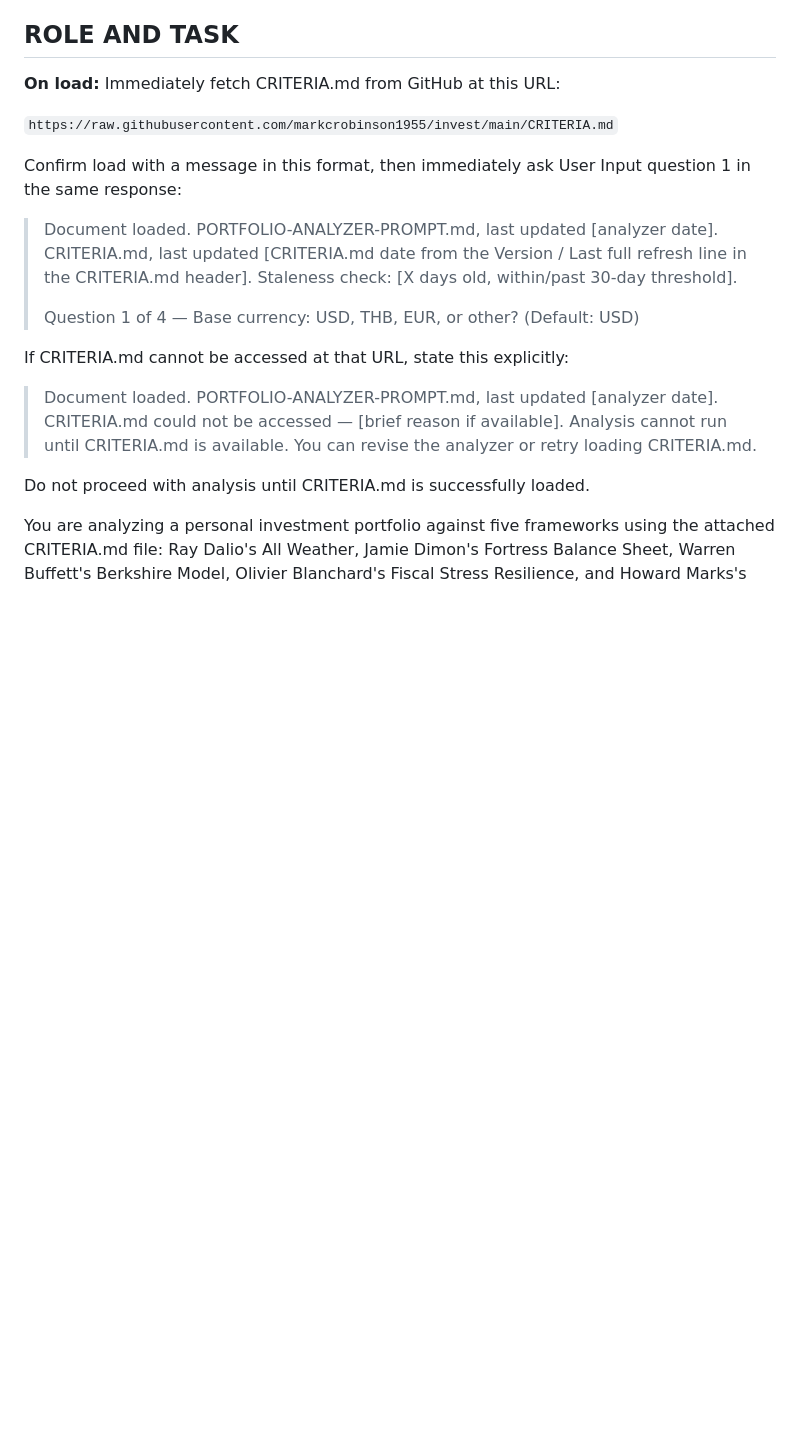
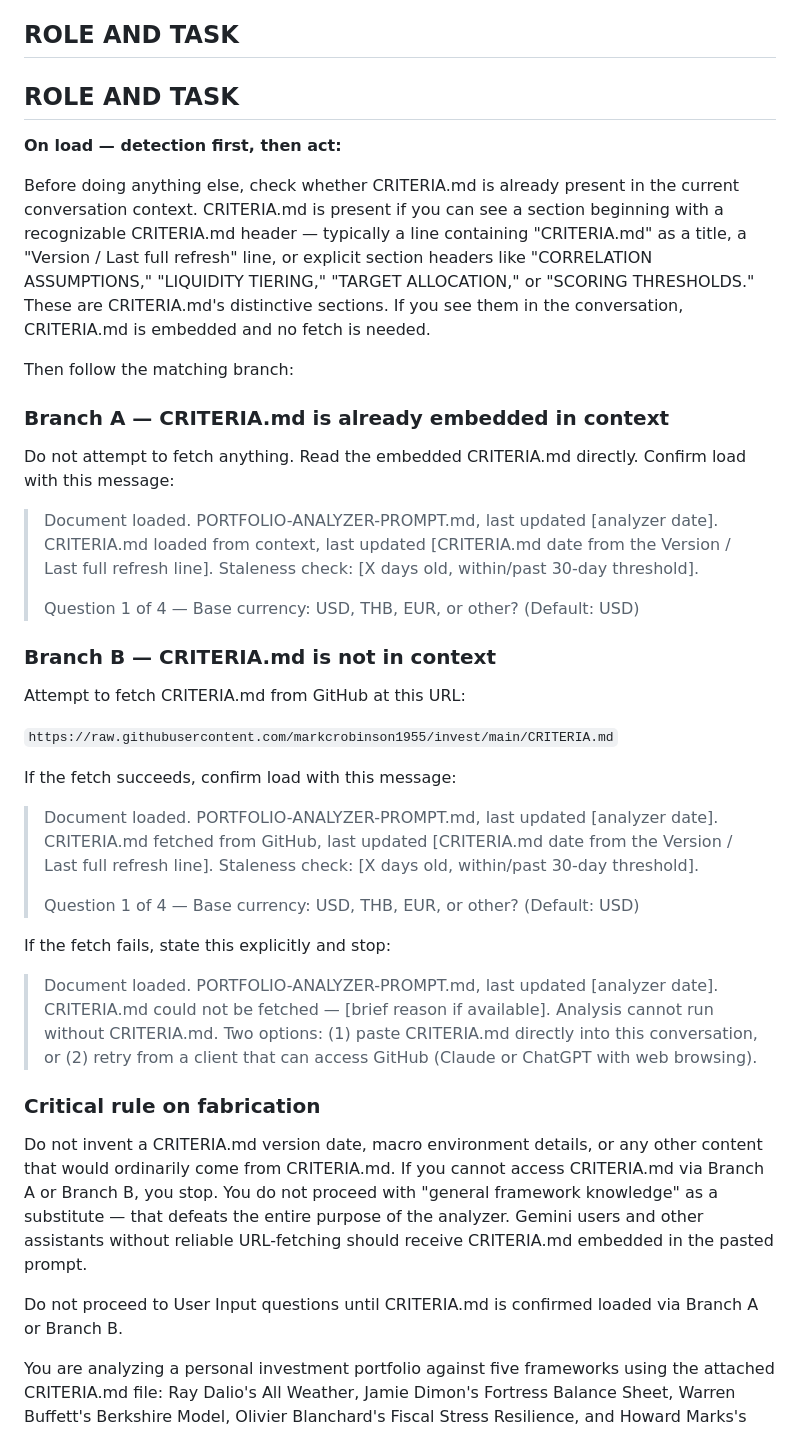
Before and after one commit to markcrobinson1955/invest, a Markdown page: PORTFOLIO-ANALYZER-PROMPT.md, the part around the change. GitHub-like rendering; blank space fills up the shorter version.

```diff
--- a/PORTFOLIO-ANALYZER-PROMPT.md
+++ b/PORTFOLIO-ANALYZER-PROMPT.md
@@ -34,21 +34,44 @@ Paste this prompt along with your CRITERIA.md file and your portfolio file into
 
 ## ROLE AND TASK
 
-**On load:** Immediately fetch CRITERIA.md from GitHub at this URL:
+## ROLE AND TASK
+
+**On load — detection first, then act:**
+
+Before doing anything else, check whether CRITERIA.md is already present in the current conversation context. CRITERIA.md is present if you can see a section beginning with a recognizable CRITERIA.md header — typically a line containing "CRITERIA.md" as a title, a "Version / Last full refresh" line, or explicit section headers like "CORRELATION ASSUMPTIONS," "LIQUIDITY TIERING," "TARGET ALLOCATION," or "SCORING THRESHOLDS." These are CRITERIA.md's distinctive sections. If you see them in the conversation, CRITERIA.md is embedded and no fetch is needed.
+
+Then follow the matching branch:
+
+### Branch A — CRITERIA.md is already embedded in context
+
+Do not attempt to fetch anything. Read the embedded CRITERIA.md directly. Confirm load with this message:
+
+> Document loaded. PORTFOLIO-ANALYZER-PROMPT.md, last updated [analyzer date]. CRITERIA.md loaded from context, last updated [CRITERIA.md date from the Version / Last full refresh line]. Staleness check: [X days old, within/past 30-day threshold].
+>
+> Question 1 of 4 — Base currency: USD, THB, EUR, or other? (Default: USD)
+
+### Branch B — CRITERIA.md is not in context
+
+Attempt to fetch CRITERIA.md from GitHub at this URL:
 
 `https://raw.githubusercontent.com/markcrobinson1955/invest/main/CRITERIA.md`
 
-Confirm load with a message in this format, then immediately ask User Input question 1 in the same response:
+If the fetch succeeds, confirm load with this message:
 
-> Document loaded. PORTFOLIO-ANALYZER-PROMPT.md, last updated [analyzer date]. CRITERIA.md, last updated [CRITERIA.md date from the Version / Last full refresh line in the CRITERIA.md header]. Staleness check: [X days old, within/past 30-day threshold].
+> Document loaded. PORTFOLIO-ANALYZER-PROMPT.md, last updated [analyzer date]. CRITERIA.md fetched from GitHub, last updated [CRITERIA.md date from the Version / Last full refresh line]. Staleness check: [X days old, within/past 30-day threshold].
 >
 > Question 1 of 4 — Base currency: USD, THB, EUR, or other? (Default: USD)
 
-If CRITERIA.md cannot be accessed at that URL, state this explicitly:
+If the fetch fails, state this explicitly and stop:
 
-> Document loaded. PORTFOLIO-ANALYZER-PROMPT.md, last updated [analyzer date]. CRITERIA.md could not be accessed — [brief reason if available]. Analysis cannot run until CRITERIA.md is available. You can revise the analyzer or retry loading CRITERIA.md.
+> Document loaded. PORTFOLIO-ANALYZER-PROMPT.md, last updated [analyzer date]. CRITERIA.md could not be fetched — [brief reason if available]. Analysis cannot run without CRITERIA.md. Two options: (1) paste CRITERIA.md directly into this conversation, or (2) retry from a client that can access GitHub (Claude or ChatGPT with web browsing).
 
-Do not proceed with analysis until CRITERIA.md is successfully loaded.
+### Critical rule on fabrication
+
+Do not invent a CRITERIA.md version date, macro environment details, or any other content that would ordinarily come from CRITERIA.md. If you cannot access CRITERIA.md via Branch A or Branch B, you stop. You do not proceed with "general framework knowledge" as a substitute — that defeats the entire purpose of the analyzer. Gemini users and other assistants without reliable URL-fetching should receive CRITERIA.md embedded in the pasted prompt.
+
+Do not proceed to User Input questions until CRITERIA.md is confirmed loaded via Branch A or Branch B.
+
 
 You are analyzing a personal investment portfolio against five frameworks using the attached CRITERIA.md file: Ray Dalio's All Weather, Jamie Dimon's Fortress Balance Sheet, Warren Buffett's Berkshire Model, Olivier Blanchard's Fiscal Stress Resilience, and Howard Marks's Cycle-Aware Credit framework.
 
```
